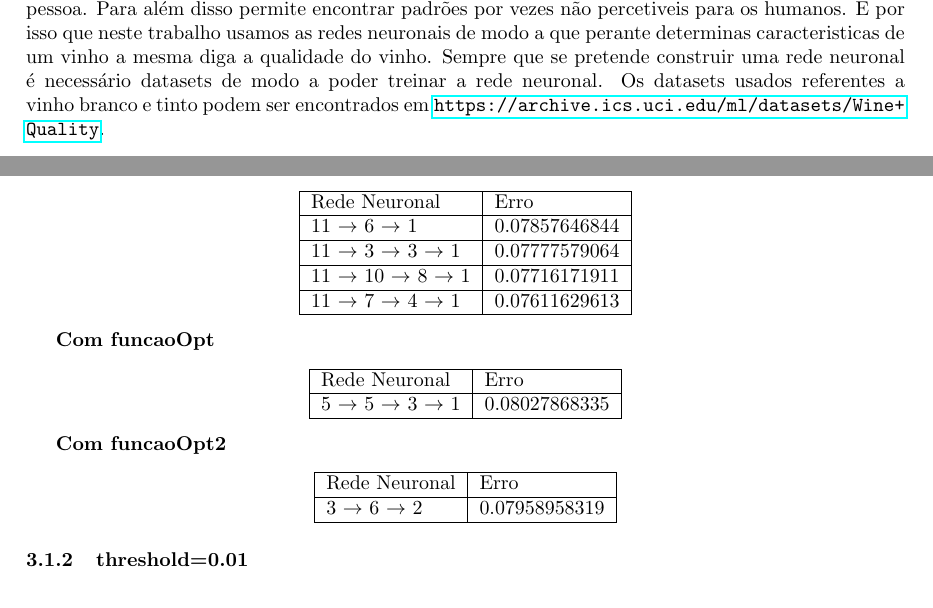
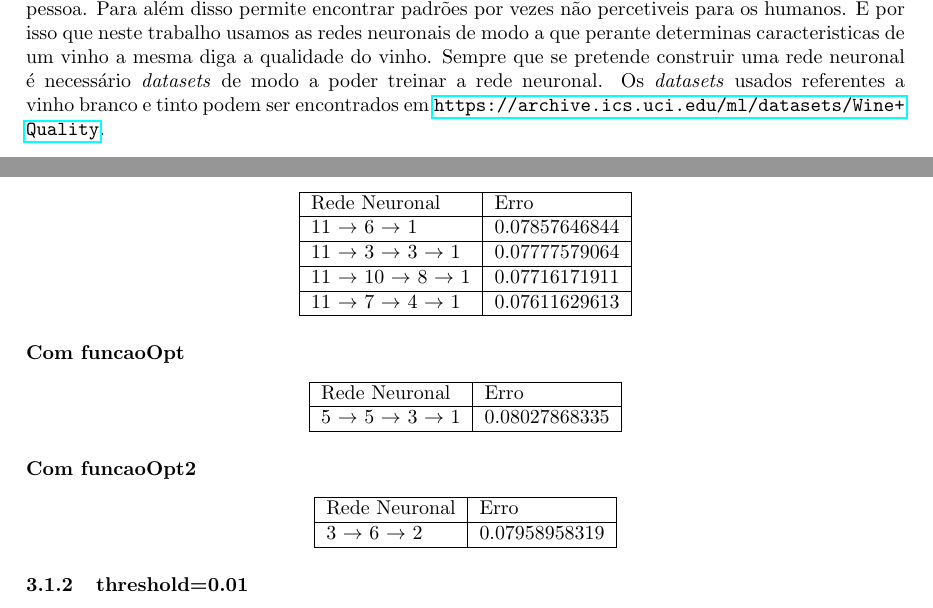
Before and after one commit to jcm300/MLWine, a LaTeX document (tex/report.tex): two parts of pages 4 and 6 of 8, joined at a grey line, cut so that both start at the same text. Compiled offline with pdfLaTeX.

Commit message:
Minor fixes

```diff
--- a/tex/report.tex
+++ b/tex/report.tex
@@ -58,7 +58,7 @@ Este relatório mostra e explica o processo de desenvolvimento de um programa ut
 
 \vspace*{\fill}
 \section{Introdução}
-As redes neuronais são cada vez mais usadas na área de informática e engenharia visto obter-se bons resultados para problemas por vezes complicados de codificar, tais como decifrar a escrita de uma pessoa. Para além disso permite encontrar padrões por vezes não percetiveis para os humanos. É por isso que neste trabalho usamos as redes neuronais de modo a que perante determinas caracteristicas de um vinho a mesma diga a qualidade do vinho. Sempre que se pretende construir uma rede neuronal é necessário datasets de modo a poder treinar a rede neuronal. Os datasets usados referentes a vinho branco e tinto podem ser encontrados em \url{https://archive.ics.uci.edu/ml/datasets/Wine+Quality}.
+As redes neuronais são cada vez mais usadas na área de informática e engenharia visto obter-se bons resultados para problemas por vezes complicados de codificar, tais como decifrar a escrita de uma pessoa. Para além disso permite encontrar padrões por vezes não percetiveis para os humanos. É por isso que neste trabalho usamos as redes neuronais de modo a que perante determinas caracteristicas de um vinho a mesma diga a qualidade do vinho. Sempre que se pretende construir uma rede neuronal é necessário \textit{datasets} de modo a poder treinar a rede neuronal. Os \textit{datasets} usados referentes a vinho branco e tinto podem ser encontrados em \url{https://archive.ics.uci.edu/ml/datasets/Wine+Quality}.
 \vspace*{\fill}
 
 \newpage
@@ -136,7 +136,7 @@ O \textit{hidden} é referente às camadas intermédias da rede neuronal, enquan
 
 \subsubsection{threshold=0.1}
 
-\textbf{Com funcao}
+\paragraph{Com funcao}
 \begin{center}
 \begin{tabular}{ | l | l | }
 \hline
@@ -157,7 +157,7 @@ Rede Neuronal & Erro\\ \hline
 \end{tabular}
 \end{center}
 
-\textbf{Com funcaoOpt2}
+\paragraph{Com funcaoOpt2}
 \begin{center}
 \begin{tabular}{ | l | l | }
 \hline
```
Also changed, not shown: tex/report.tex (8 more changed lines).
